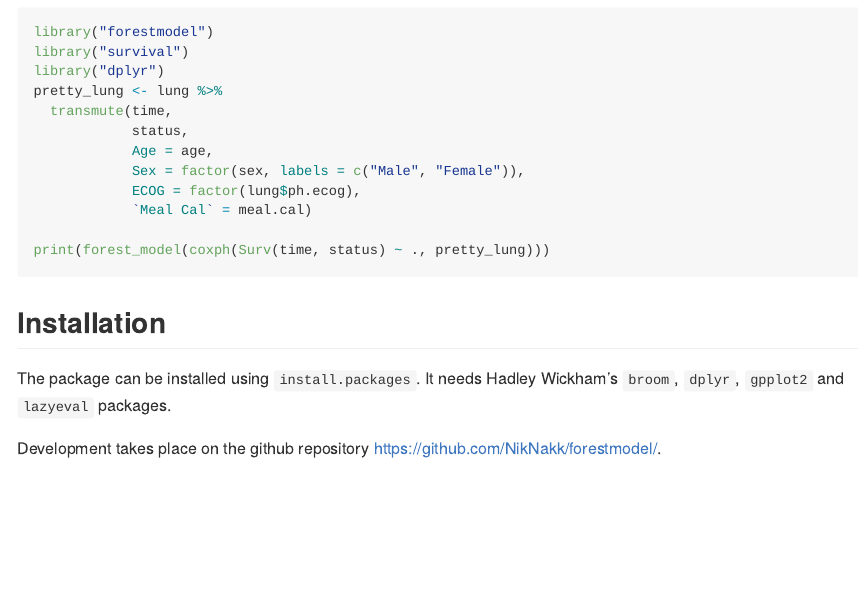
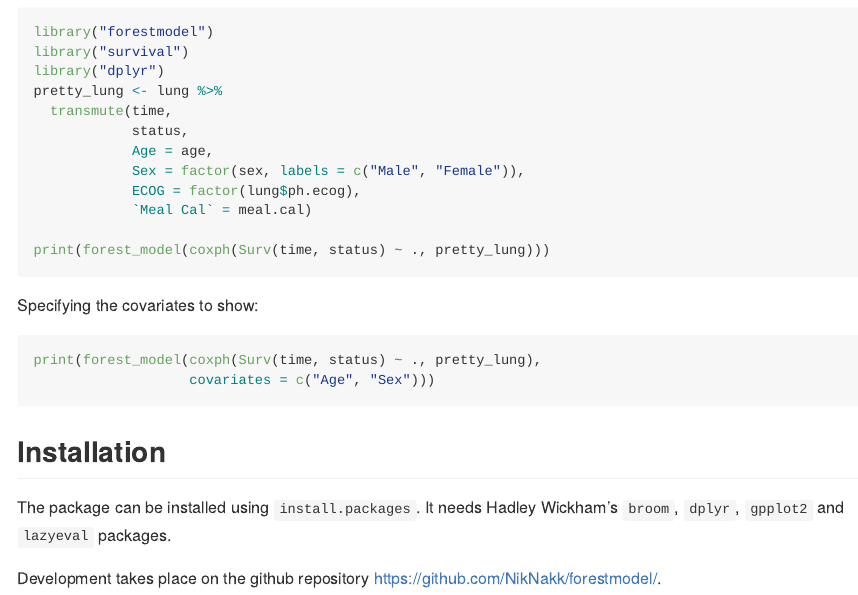
Before and after one commit to NikNakk/forestmodel, an R Markdown document (README.Rmd): the page in a window 1100 px wide, from 280 px down. Rendered offline with R 4.5, knitr and Pandoc, with nearby package versions; the code is not run, so its results and figures are left out; badge pictures from the web are left out.

Commit message:
Update README and add download badge

````diff
--- a/README.Rmd
+++ b/README.Rmd
@@ -1,7 +1,5 @@
 ---
-output:
-  md_document:
-    variant: markdown_github
+output: github_document
 ---
 
 <!-- README.md is generated from README.Rmd. Please edit that file -->
@@ -39,6 +37,14 @@ pretty_lung <- lung %>%
 print(forest_model(coxph(Surv(time, status) ~ ., pretty_lung)))
 ```
 
+Specifying the covariates to show:
+
+```{r, select_variables, fig.keep="none"}
+print(forest_model(coxph(Surv(time, status) ~ ., pretty_lung),
+                   covariates = c("Age", "Sex")))
+```
+
+
 ## Installation
 
 The package can be installed using `install.packages`. It needs Hadley Wickham's
@@ -48,3 +54,4 @@ Development takes place on the github repository https://github.com/NikNakk/fore
 
 [![Build Status](https://travis-ci.org/NikNakk/forestmodel.svg?branch=master)](https://travis-ci.org/NikNakk/forestmodel)
 [![AppVeyor Build Status](https://ci.appveyor.com/api/projects/status/github/NikNakk/forestmodel?branch=master&svg=true)](https://ci.appveyor.com/project/NikNakk/forestmodel)
+[![](http://cranlogs.r-pkg.org/badges/grand-total/forestmodel?color=blue)](https://cran.r-project.org/package=forestmodel)
````
Also changed, not shown: README.md, README.Rmd (2 more changed lines).
